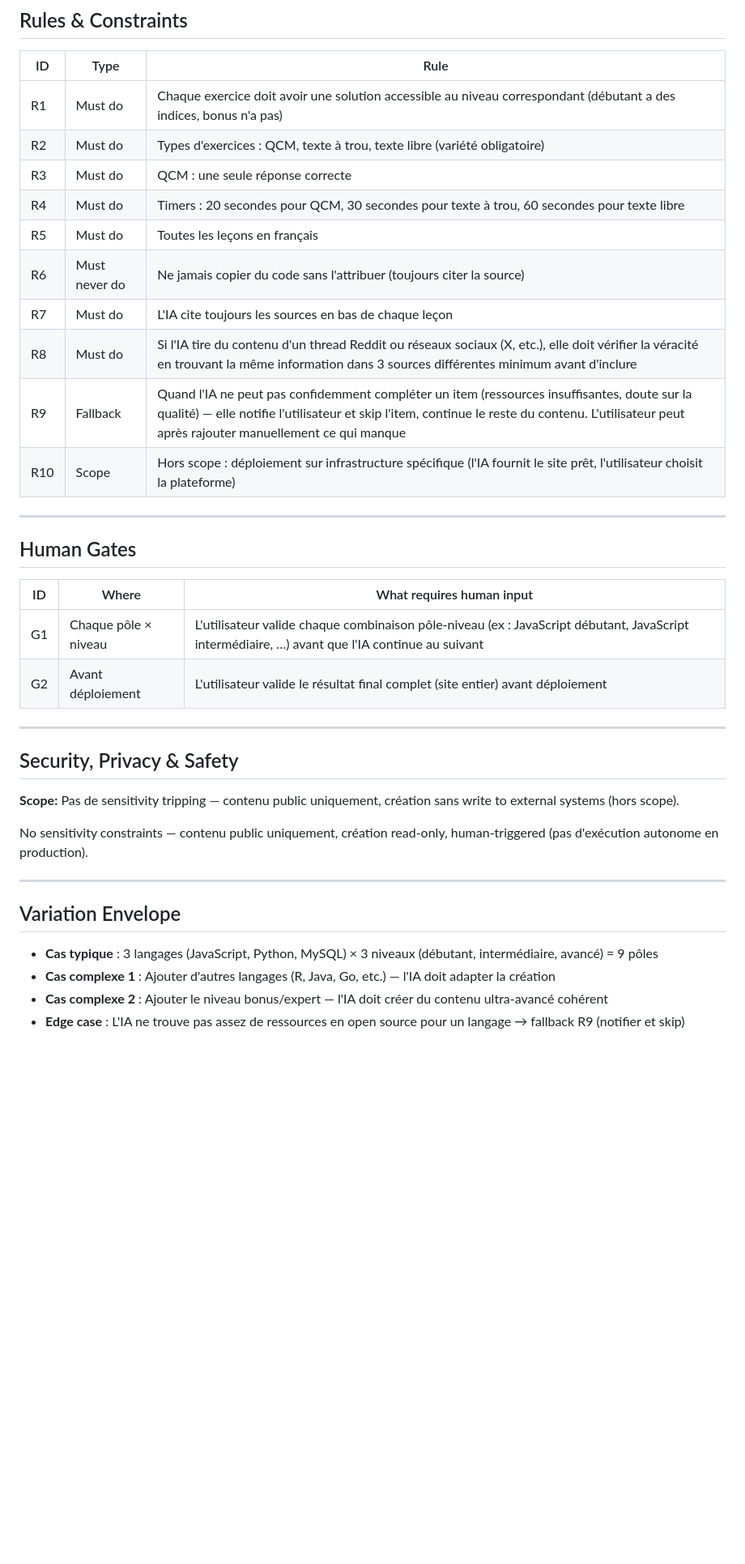
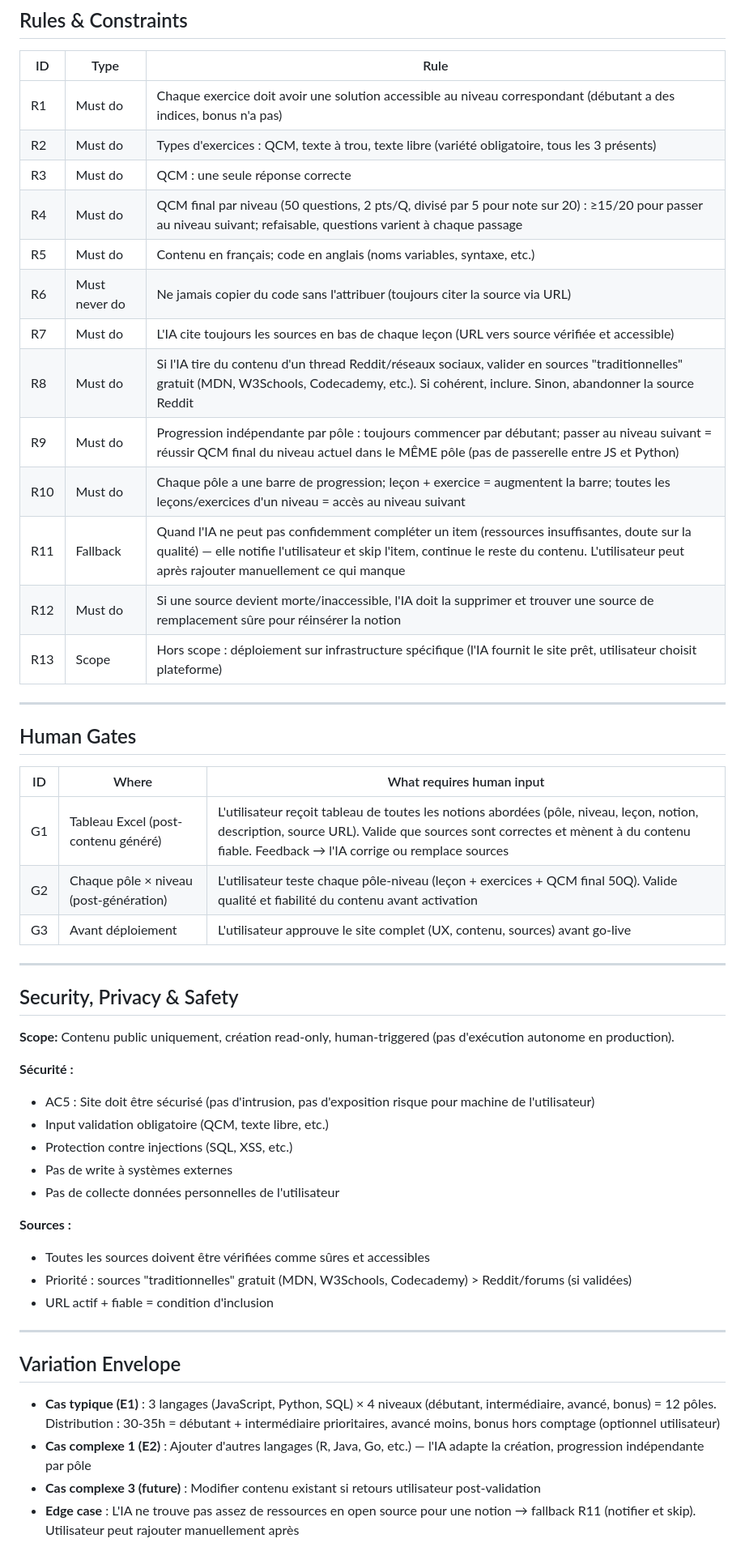
Before and after one commit to merrygaillard/iae-projet-merry-gaillard, a Markdown page: outputs/academie-informatique/requirements.md, the part around one of its changes. Shown at 81% size. Drawn GitHub-style; blank space fills up the shorter version.

```diff
--- a/outputs/academie-informatique/requirements.md
+++ b/outputs/academie-informatique/requirements.md
@@ -75,15 +77,18 @@ Reference example: Duolingo (UX et progression), mais adapté avec QCM, texte à
 | ID | Type | Rule |
 |---|---|---|
 | R1 | Must do | Chaque exercice doit avoir une solution accessible au niveau correspondant (débutant a des indices, bonus n'a pas) |
-| R2 | Must do | Types d'exercices : QCM, texte à trou, texte libre (variété obligatoire) |
+| R2 | Must do | Types d'exercices : QCM, texte à trou, texte libre (variété obligatoire, tous les 3 présents) |
 | R3 | Must do | QCM : une seule réponse correcte |
-| R4 | Must do | Timers : 20 secondes pour QCM, 30 secondes pour texte à trou, 60 secondes pour texte libre |
-| R5 | Must do | Toutes les leçons en français |
-| R6 | Must never do | Ne jamais copier du code sans l'attribuer (toujours citer la source) |
-| R7 | Must do | L'IA cite toujours les sources en bas de chaque leçon |
-| R8 | Must do | Si l'IA tire du contenu d'un thread Reddit ou réseaux sociaux (X, etc.), elle doit vérifier la véracité en trouvant la même information dans 3 sources différentes minimum avant d'inclure |
-| R9 | Fallback | Quand l'IA ne peut pas confidemment compléter un item (ressources insuffisantes, doute sur la qualité) — elle notifie l'utilisateur et skip l'item, continue le reste du contenu. L'utilisateur peut après rajouter manuellement ce qui manque |
-| R10 | Scope | Hors scope : déploiement sur infrastructure spécifique (l'IA fournit le site prêt, l'utilisateur choisit la plateforme) |
+| R4 | Must do | QCM final par niveau (50 questions, 2 pts/Q, divisé par 5 pour note sur 20) : ≥15/20 pour passer au niveau suivant; refaisable, questions varient à chaque passage |
+| R5 | Must do | Contenu en français; code en anglais (noms variables, syntaxe, etc.) |
+| R6 | Must never do | Ne jamais copier du code sans l'attribuer (toujours citer la source via URL) |
+| R7 | Must do | L'IA cite toujours les sources en bas de chaque leçon (URL vers source vérifiée et accessible) |
+| R8 | Must do | Si l'IA tire du contenu d'un thread Reddit/réseaux sociaux, valider en sources "traditionnelles" gratuit (MDN, W3Schools, Codecademy, etc.). Si cohérent, inclure. Sinon, abandonner la source Reddit |
+| R9 | Must do | Progression indépendante par pôle : toujours commencer par débutant; passer au niveau suivant = réussir QCM final du niveau actuel dans le MÊME pôle (pas de passerelle entre JS et Python) |
+| R10 | Must do | Chaque pôle a une barre de progression; leçon + exercice = augmentent la barre; toutes les leçons/exercices d'un niveau = accès au niveau suivant |
+| R11 | Fallback | Quand l'IA ne peut pas confidemment compléter un item (ressources insuffisantes, doute sur la qualité) — elle notifie l'utilisateur et skip l'item, continue le reste du contenu. L'utilisateur peut après rajouter manuellement ce qui manque |
+| R12 | Must do | Si une source devient morte/inaccessible, l'IA doit la supprimer et trouver une source de remplacement sûre pour réinsérer la notion |
+| R13 | Scope | Hors scope : déploiement sur infrastructure spécifique (l'IA fournit le site prêt, utilisateur choisit plateforme) |
 
 ---
 
@@ -91,22 +96,33 @@ Reference example: Duolingo (UX et progression), mais adapté avec QCM, texte à
 
 | ID | Where | What requires human input |
 |---|---|---|
-| G1 | Chaque pôle × niveau | L'utilisateur valide chaque combinaison pôle-niveau (ex : JavaScript débutant, JavaScript intermédiaire, …) avant que l'IA continue au suivant |
-| G2 | Avant déploiement | L'utilisateur valide le résultat final complet (site entier) avant déploiement |
+| G1 | Tableau Excel (post-contenu généré) | L'utilisateur reçoit tableau de toutes les notions abordées (pôle, niveau, leçon, notion, description, source URL). Valide que sources sont correctes et mènent à du contenu fiable. Feedback → l'IA corrige ou remplace sources |
+| G2 | Chaque pôle × niveau (post-génération) | L'utilisateur teste chaque pôle-niveau (leçon + exercices + QCM final 50Q). Valide qualité et fiabilité du contenu avant activation |
+| G3 | Avant déploiement | L'utilisateur approuve le site complet (UX, contenu, sources) avant go-live |
 
 ---
 
 ## Security, Privacy & Safety
 
-**Scope:** Pas de sensitivity tripping — contenu public uniquement, création sans write to external systems (hors scope).
+**Scope:** Contenu public uniquement, création read-only, human-triggered (pas d'exécution autonome en production).
 
-No sensitivity constraints — contenu public uniquement, création read-only, human-triggered (pas d'exécution autonome en production).
+**Sécurité :**
+- AC5 : Site doit être sécurisé (pas d'intrusion, pas d'exposition risque pour machine de l'utilisateur)
+- Input validation obligatoire (QCM, texte libre, etc.)
+- Protection contre injections (SQL, XSS, etc.)
+- Pas de write à systèmes externes
+- Pas de collecte données personnelles de l'utilisateur
+
+**Sources :**
+- Toutes les sources doivent être vérifiées comme sûres et accessibles
+- Priorité : sources "traditionnelles" gratuit (MDN, W3Schools, Codecademy) > Reddit/forums (si validées)
+- URL actif + fiable = condition d'inclusion
 
 ---
 
 ## Variation Envelope
 
-- **Cas typique** : 3 langages (JavaScript, Python, MySQL) × 3 niveaux (débutant, intermédiaire, avancé) = 9 pôles
-- **Cas complexe 1** : Ajouter d'autres langages (R, Java, Go, etc.) — l'IA doit adapter la création
-- **Cas complexe 2** : Ajouter le niveau bonus/expert — l'IA doit créer du contenu ultra-avancé cohérent
-- **Edge case** : L'IA ne trouve pas assez de ressources en open source pour un langage → fallback R9 (notifier et skip)
+- **Cas typique (E1)** : 3 langages (JavaScript, Python, SQL) × 4 niveaux (débutant, intermédiaire, avancé, bonus) = 12 pôles. Distribution : 30-35h = débutant + intermédiaire prioritaires, avancé moins, bonus hors comptage (optionnel utilisateur)
+- **Cas complexe 1 (E2)** : Ajouter d'autres langages (R, Java, Go, etc.) — l'IA adapte la création, progression indépendante par pôle
+- **Cas complexe 3 (future)** : Modifier contenu existant si retours utilisateur post-validation
+- **Edge case** : L'IA ne trouve pas assez de ressources en open source pour une notion → fallback R11 (notifier et skip). Utilisateur peut rajouter manuellement après
```
Also changed, not shown: other parts of outputs/academie-informatique/requirements.md (+19 -17 lines), outputs/academie-informatique/revue-requirements.md (added, +66 -0 lines).
